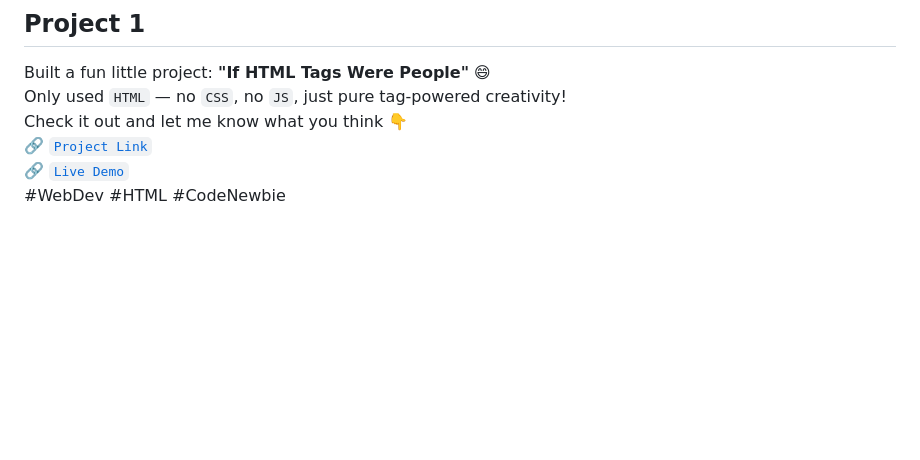
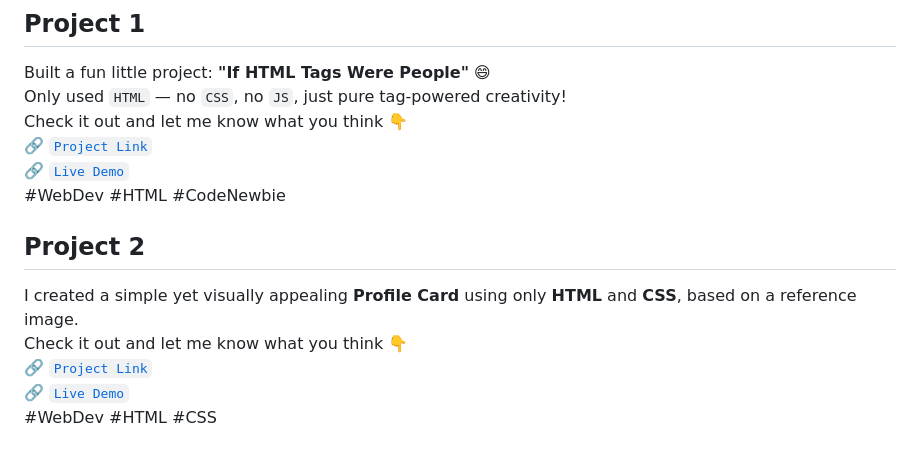
Before and after one commit to devxsameer/basic-projects, a Markdown page: README.md, the part around the change printed below. Drawn GitHub-style; blank space fills up the shorter version.

Commit message:
Project 2 Completed

```diff
--- a/README.md
+++ b/README.md
@@ -11,2 +11,10 @@ Check it out and let me know what you think 👇
 🔗 [`Live Demo`](https://devxsameer.github.io/basic-projects/Project1)
 #WebDev #HTML #CodeNewbie
+
+## Project 2
+
+I created a simple yet visually appealing **Profile Card** using only **HTML** and **CSS**, based on a reference image.
+Check it out and let me know what you think 👇
+🔗 [`Project Link`](/Project2/)
+🔗 [`Live Demo`](https://devxsameer.github.io/basic-projects/Project1)
+#WebDev #HTML #CSS
```
Also changed, not shown: other parts of README.md (+1 -1 lines), Project2/README.md (added, +26 -0 lines), Project2/img/profile.jpg (added), Project2/img/screenshot.png (added), 2 other files.
